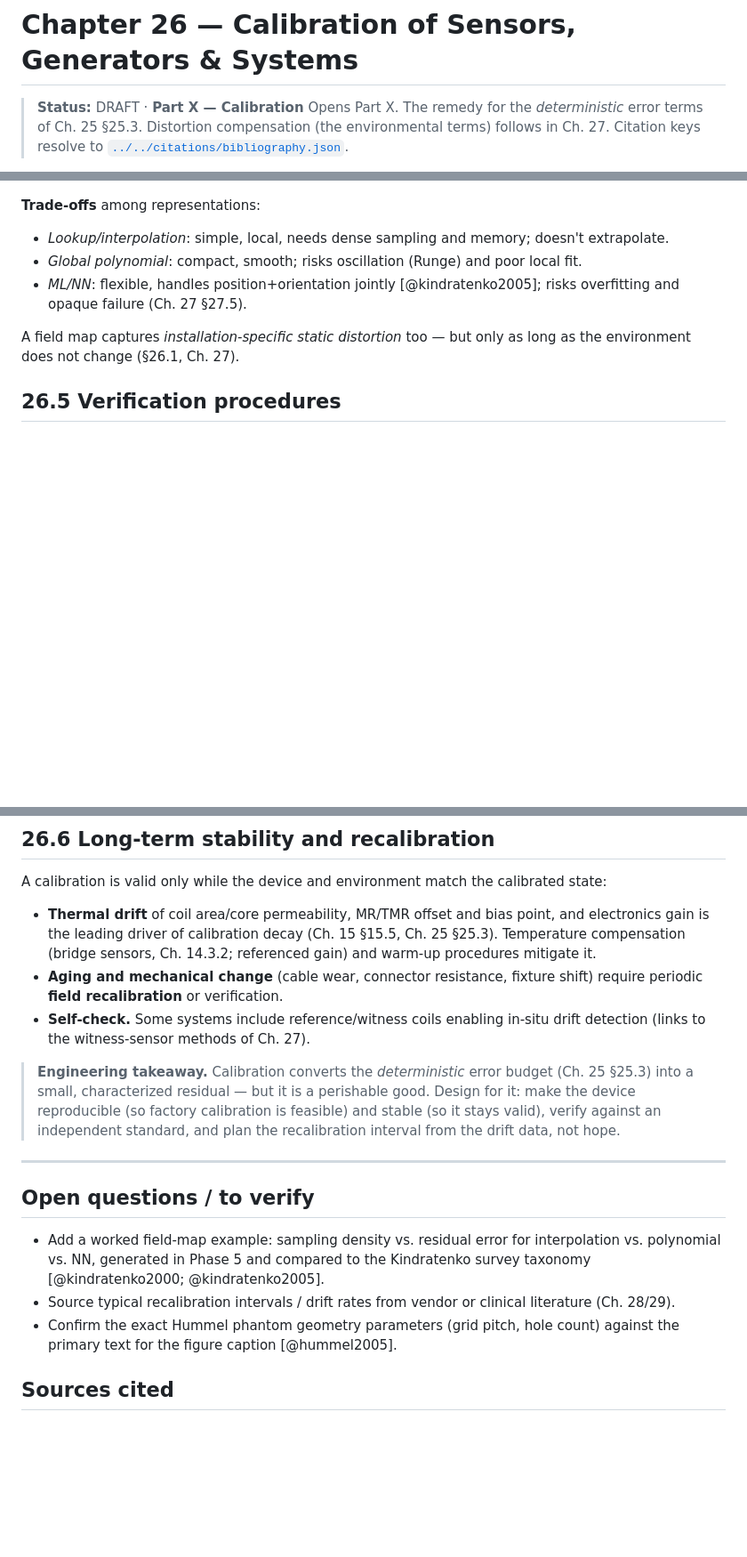
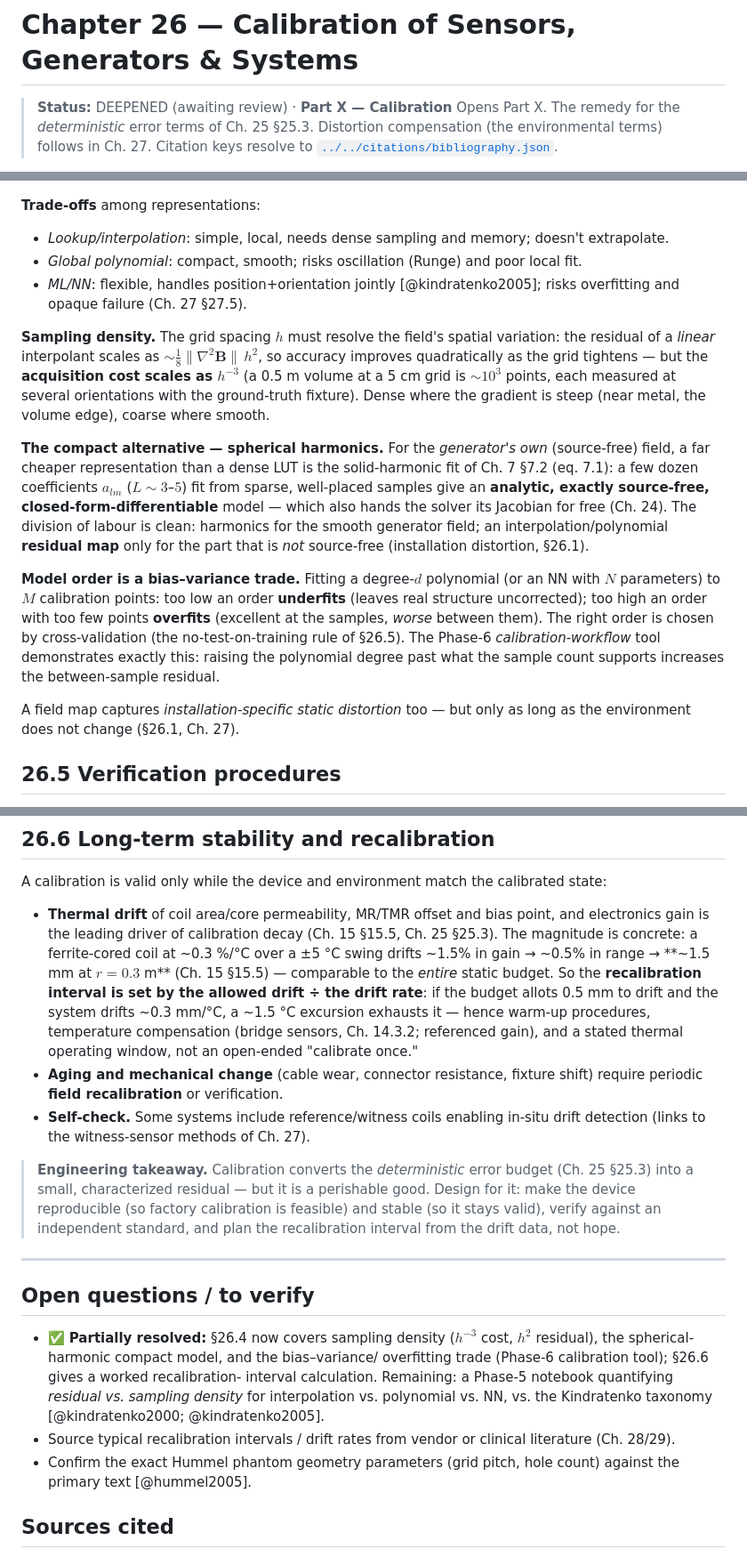
Before and after one commit to neilq1810/emt_study, a Markdown page: book/part-10-calibration/26-sensor-generator-system-calibration.md, 3 parts joined by grey strips. Shown at 89% size. GitHub-like rendering; blank space fills up the shorter version.

Commit message:
Deep pass: Ch.26 (calibration) expanded — Part X begins
- §26.4 field mapping: sampling density (linear-interp residual ~ |grad^2 B| h^2/8,
  acquisition cost ~ h^-3 -> ~1000 pts for 0.5m@5cm); spherical-harmonic compact
  model (Ch.7 eq 7.1) for the source-free generator field -> analytic,
  differentiable (free Jacobian), LUT residual only for non-source-free distortion;
  bias-variance / overfitting trade tied to the Phase-6 calibration tool
- §26.6 worked recalibration interval: ferrite ~0.3%/C -> ~1.5mm/5C -> interval =
  allowed drift / drift rate (not 'calibrate once')
- resolved field-map + recalibration open Qs; 1015->1350 words; builds clean

https://claude.ai/code/session_016CjrVW1psuy7XncFVZptyT

```diff
--- a/book/part-10-calibration/26-sensor-generator-system-calibration.md
+++ b/book/part-10-calibration/26-sensor-generator-system-calibration.md
@@ -1,6 +1,6 @@
 # Chapter 26 — Calibration of Sensors, Generators & Systems
 
-> **Status:** DRAFT · **Part X — Calibration**
+> **Status:** DEEPENED (awaiting review) · **Part X — Calibration**
 > Opens Part X. The remedy for the *deterministic* error terms of Ch. 25 §25.3.
 > Distortion compensation (the environmental terms) follows in Ch. 27. Citation
 > keys resolve to [`../../citations/bibliography.json`](../../citations/bibliography.json).
@@ -87,6 +87,31 @@ pose response over the working volume** and builds a correction:
 - *ML/NN*: flexible, handles position+orientation jointly [@kindratenko2005]; risks
   overfitting and opaque failure (Ch. 27 §27.5).
 
+**Sampling density.** The grid spacing $h$ must resolve the field's spatial
+variation: the residual of a *linear* interpolant scales as
+$\sim \tfrac18\|\nabla^2 \mathbf B\|\,h^2$, so accuracy improves quadratically as
+the grid tightens — but the **acquisition cost scales as $h^{-3}$** (a 0.5 m
+volume at a 5 cm grid is $\sim10^3$ points, each measured at several orientations
+with the ground-truth fixture). Dense where the gradient is steep (near metal, the
+volume edge), coarse where smooth.
+
+**The compact alternative — spherical harmonics.** For the *generator's own*
+(source-free) field, a far cheaper representation than a dense LUT is the
+solid-harmonic fit of Ch. 7 §7.2 (eq. 7.1): a few dozen coefficients $a_{lm}$
+($L\!\sim\!3$–$5$) fit from sparse, well-placed samples give an **analytic,
+exactly source-free, closed-form-differentiable** model — which also hands the
+solver its Jacobian for free (Ch. 24). The division of labour is clean: harmonics
+for the smooth generator field; an interpolation/polynomial **residual map** only
+for the part that is *not* source-free (installation distortion, §26.1).
+
+**Model order is a bias–variance trade.** Fitting a degree-$d$ polynomial (or an
+NN with $N$ parameters) to $M$ calibration points: too low an order **underfits**
+(leaves real structure uncorrected); too high an order with too few points
+**overfits** (excellent at the samples, *worse* between them). The right order is
+chosen by cross-validation (the no-test-on-training rule of §26.5). The Phase-6
+*calibration-workflow* tool demonstrates exactly this: raising the polynomial
+degree past what the sample count supports increases the between-sample residual.
+
 A field map captures *installation-specific static distortion* too — but only as
 long as the environment does not change (§26.1, Ch. 27).
 
@@ -114,8 +139,14 @@ state:
 
 - **Thermal drift** of coil area/core permeability, MR/TMR offset and bias point,
   and electronics gain is the leading driver of calibration decay (Ch. 15 §15.5,
-  Ch. 25 §25.3). Temperature compensation (bridge sensors, Ch. 14.3.2;
-  referenced gain) and warm-up procedures mitigate it.
+  Ch. 25 §25.3). The magnitude is concrete: a ferrite-cored coil at ~0.3 %/°C over
+  a ±5 °C swing drifts ~1.5% in gain → ~0.5% in range → **~1.5 mm at $r=0.3$ m**
+  (Ch. 15 §15.5) — comparable to the *entire* static budget. So the
+  **recalibration interval is set by the allowed drift ÷ the drift rate**: if the
+  budget allots 0.5 mm to drift and the system drifts ~0.3 mm/°C, a ~1.5 °C
+  excursion exhausts it — hence warm-up procedures, temperature compensation
+  (bridge sensors, Ch. 14.3.2; referenced gain), and a stated thermal operating
+  window, not an open-ended "calibrate once."
 - **Aging and mechanical change** (cable wear, connector resistance, fixture
   shift) require periodic **field recalibration** or verification.
 - **Self-check.** Some systems include reference/witness coils enabling in-situ
@@ -130,13 +161,16 @@ state:
 ---
 
 ## Open questions / to verify
-- Add a worked field-map example: sampling density vs. residual error for
-  interpolation vs. polynomial vs. NN, generated in Phase 5 and compared to the
-  Kindratenko survey taxonomy [@kindratenko2000; @kindratenko2005].
+- ✅ **Partially resolved:** §26.4 now covers sampling density ($h^{-3}$ cost,
+  $h^2$ residual), the spherical-harmonic compact model, and the bias–variance/
+  overfitting trade (Phase-6 calibration tool); §26.6 gives a worked recalibration-
+  interval calculation. Remaining: a Phase-5 notebook quantifying *residual vs.
+  sampling density* for interpolation vs. polynomial vs. NN, vs. the Kindratenko
+  taxonomy [@kindratenko2000; @kindratenko2005].
 - Source typical recalibration intervals / drift rates from vendor or clinical
   literature (Ch. 28/29).
 - Confirm the exact Hummel phantom geometry parameters (grid pitch, hole count)
-  against the primary text for the figure caption [@hummel2005].
+  against the primary text [@hummel2005].
 
 ## Sources cited
 - [@hummel2005] standardized verification protocol/phantom. [@kindratenko2000]
```
Also changed, not shown: REVIEW.md (+8 -2 lines).
